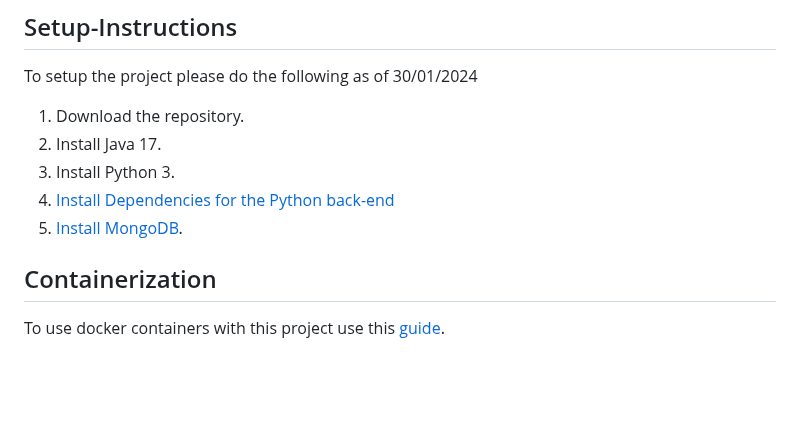
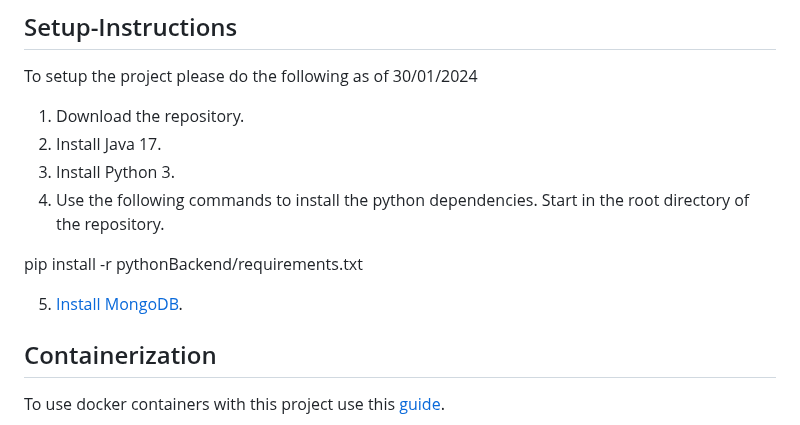
Before and after one commit to George-Corfield/Distributed-Toolchain-Integration, a Markdown page: README.md, the part around the change. Drawn GitHub-style; blank space fills up the shorter version.

Commit message:
Update README.md
Bringing python dependencies install instructions into README

```diff
--- a/README.md
+++ b/README.md
@@ -65,8 +65,11 @@ To setup the project please do the following as of 30/01/2024
 1. Download the repository.
 2. Install Java 17.
 3. Install Python 3.
-4. [Install Dependencies for the Python back-end](./documentation/dependencies.md)
-4. [Install MongoDB](./documentation/MongoDBinstructions.md).
+4. Use the following commands to install the python dependencies. Start in the root directory of the repository.
+
+pip install -r pythonBackend/requirements.txt
+
+5. [Install MongoDB](./documentation/MongoDBinstructions.md).
 
 ## Containerization
 To use docker containers with this project use this [guide](./documentation/Containerization.md).
```
